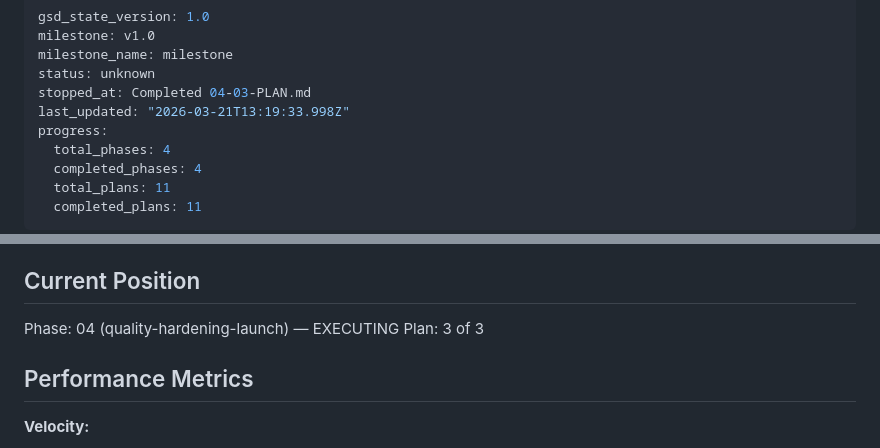
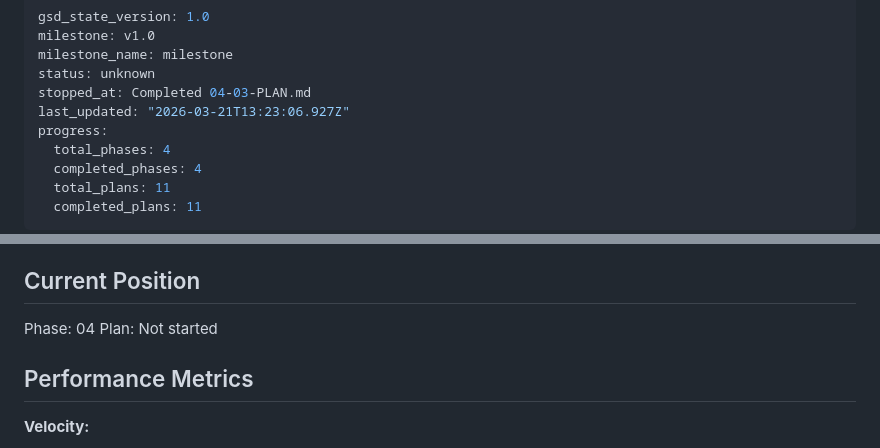
Before and after one commit to aliziyacevik/HabitLand, a Markdown page: .planning/STATE.md, 2 parts joined by grey strips. GitHub-like rendering.

Commit message:
docs(phase-04): complete phase execution

```diff
--- a/.planning/STATE.md
+++ b/.planning/STATE.md
@@ -4,7 +4,7 @@ milestone: v1.0
 milestone_name: milestone
 status: unknown
 stopped_at: Completed 04-03-PLAN.md
-last_updated: "2026-03-21T13:19:33.998Z"
+last_updated: "2026-03-21T13:23:06.927Z"
 progress:
   total_phases: 4
   completed_phases: 4
@@ -23,8 +23,8 @@ See: .planning/PROJECT.md (updated 2026-03-21)
 
 ## Current Position
 
-Phase: 04 (quality-hardening-launch) — EXECUTING
-Plan: 3 of 3
+Phase: 04
+Plan: Not started
 
 ## Performance Metrics
 
```
Also changed, not shown: 1 other file.
